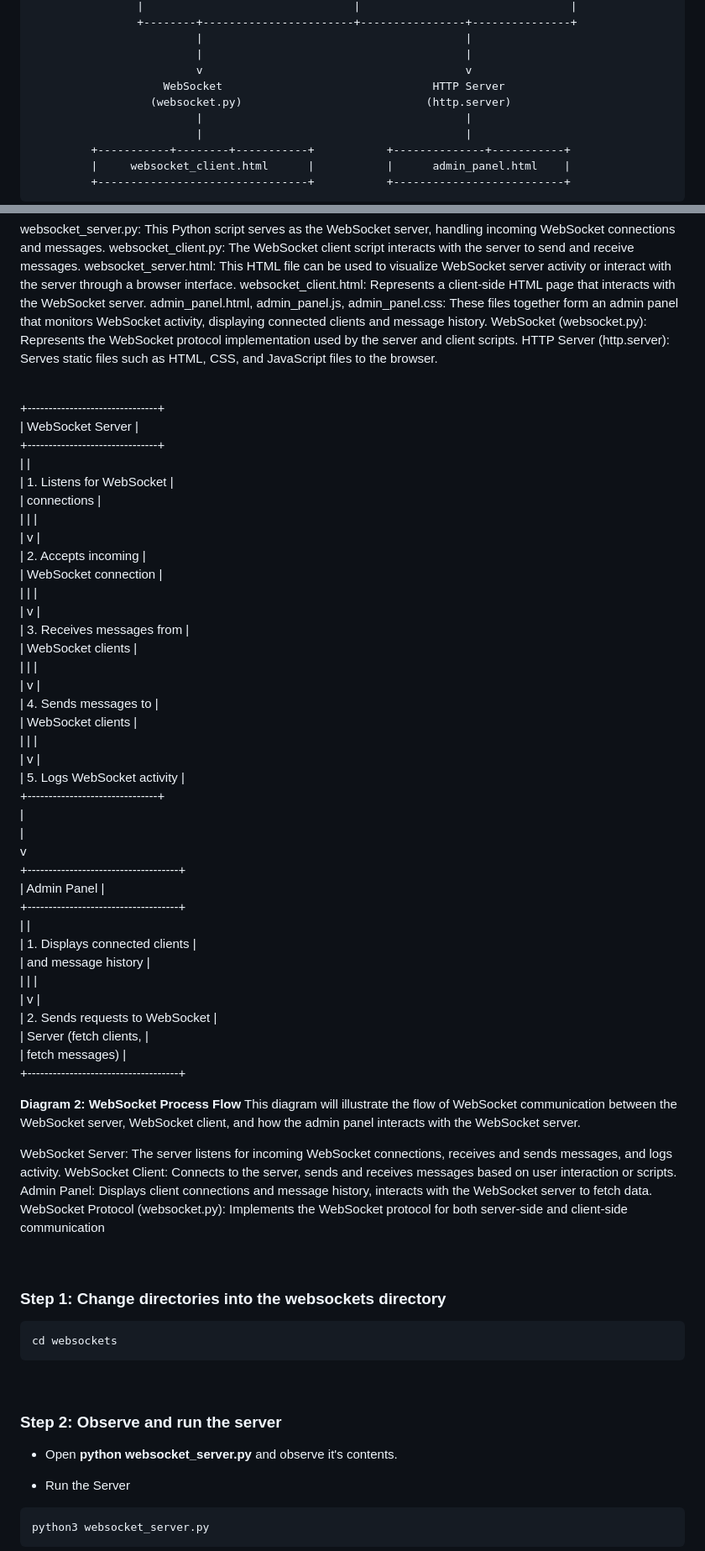
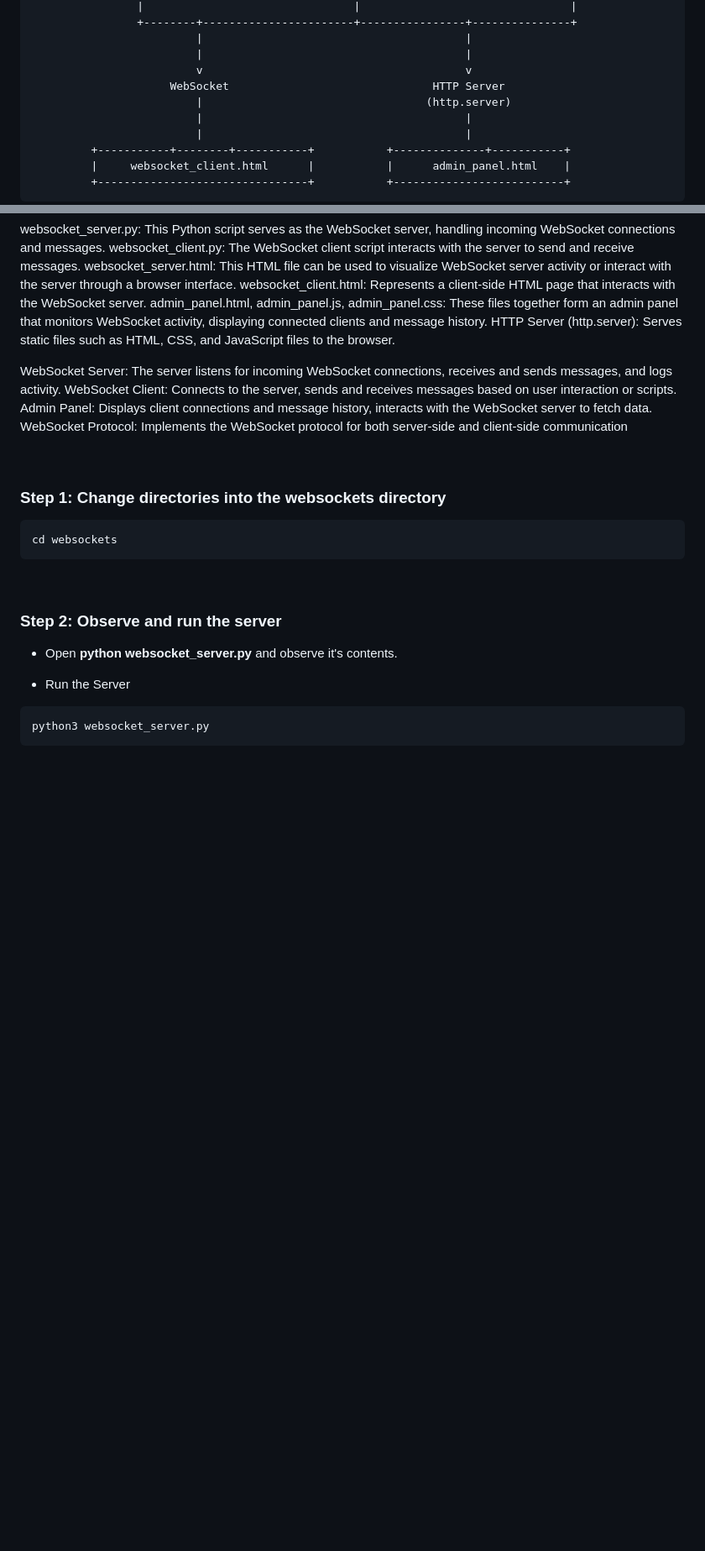
Before and after one commit to xanderstevenson/websockets-and-webhooks, a Markdown page: README.md, 2 parts joined by grey strips. Shown at 84% size. GitHub-like rendering; blank space fills up the shorter version.

```diff
--- a/README.md
+++ b/README.md
@@ -72,8 +72,8 @@ In this guided tutorial, we will explore the fundamentals of WebSocket communica
                              |                                        |
                              |                                        |
                              v                                        v
-                        WebSocket                                HTTP Server
-                      (websocket.py)                            (http.server)
+                         WebSocket                               HTTP Server
+                             |                                  (http.server)
                              |                                        |
                              |                                        |
              +-----------+--------+-----------+           +--------------+-----------+
@@ -91,57 +91,13 @@ websocket_client.py: The WebSocket client script interacts with the server to se
 websocket_server.html: This HTML file can be used to visualize WebSocket server activity or interact with the server through a browser interface.
 websocket_client.html: Represents a client-side HTML page that interacts with the WebSocket server.
 admin_panel.html, admin_panel.js, admin_panel.css: These files together form an admin panel that monitors WebSocket activity, displaying connected clients and message history.
-WebSocket (websocket.py): Represents the WebSocket protocol implementation used by the server and client scripts.
 HTTP Server (http.server): Serves static files such as HTML, CSS, and JavaScript files to the browser.
 
-<br>
-
-
-+-------------------------------+
-|       WebSocket Server        |
-+-------------------------------+
-|                               |
-|   1. Listens for WebSocket    |
-|      connections              |
-|             |                 |
-|             v                 |
-|   2. Accepts incoming         |
-|      WebSocket connection     |
-|             |                 |
-|             v                 |
-|   3. Receives messages from   |
-|      WebSocket clients        |
-|             |                 |
-|             v                 |
-|   4. Sends messages to        |
-|      WebSocket clients        |
-|             |                 |
-|             v                 |
-|   5. Logs WebSocket activity  |
-+-------------------------------+
-               |
-               |
-               v
-+------------------------------------+
-|          Admin Panel               |
-+------------------------------------+
-|                                    |
-|    1. Displays connected clients   |
-|         and message history        |
-|               |                    |
-|               v                    |
-|    2. Sends requests to WebSocket  |
-|       Server (fetch clients,       |
-|       fetch messages)              |
-+------------------------------------+
-
-**Diagram 2: WebSocket Process Flow**
-This diagram will illustrate the flow of WebSocket communication between the WebSocket server, WebSocket client, and how the admin panel interacts with the WebSocket server.
 
 WebSocket Server: The server listens for incoming WebSocket connections, receives and sends messages, and logs activity.
 WebSocket Client: Connects to the server, sends and receives messages based on user interaction or scripts.
 Admin Panel: Displays client connections and message history, interacts with the WebSocket server to fetch data.
-WebSocket Protocol (websocket.py): Implements the WebSocket protocol for both server-side and client-side communication
+WebSocket Protocol: Implements the WebSocket protocol for both server-side and client-side communication
 
 <br>
 
```
